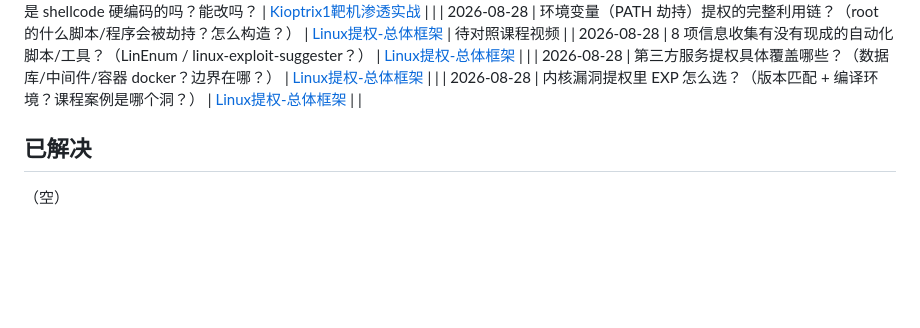
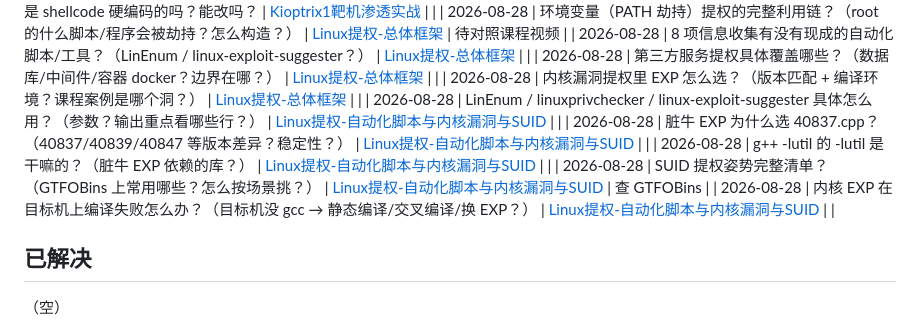
Before and after one commit to Monney-sys/daily-learning, a Markdown page: OPEN-QUESTIONS.md, the part around the change. Rendered like a GitHub page; blank space fills up the shorter version.

```diff
--- a/OPEN-QUESTIONS.md
+++ b/OPEN-QUESTIONS.md
@@ -62,6 +62,11 @@
 | 2026-08-28 | 8 项信息收集有没有现成的自动化脚本/工具？（LinEnum / linux-exploit-suggester？） | [Linux提权-总体框架](./2026-08-28(续2)-Linux提权-总体框架.md) | |
 | 2026-08-28 | 第三方服务提权具体覆盖哪些？（数据库/中间件/容器 docker？边界在哪？） | [Linux提权-总体框架](./2026-08-28(续2)-Linux提权-总体框架.md) | |
 | 2026-08-28 | 内核漏洞提权里 EXP 怎么选？（版本匹配 + 编译环境？课程案例是哪个洞？） | [Linux提权-总体框架](./2026-08-28(续2)-Linux提权-总体框架.md) | |
+| 2026-08-28 | LinEnum / linuxprivchecker / linux-exploit-suggester 具体怎么用？（参数？输出重点看哪些行？） | [Linux提权-自动化脚本与内核漏洞与SUID](./2026-08-28(续3)-Linux提权-自动化脚本与内核漏洞与SUID.md) | |
+| 2026-08-28 | 脏牛 EXP 为什么选 40837.cpp？（40837/40839/40847 等版本差异？稳定性？） | [Linux提权-自动化脚本与内核漏洞与SUID](./2026-08-28(续3)-Linux提权-自动化脚本与内核漏洞与SUID.md) | |
+| 2026-08-28 | g++ -lutil 的 -lutil 是干嘛的？（脏牛 EXP 依赖的库？） | [Linux提权-自动化脚本与内核漏洞与SUID](./2026-08-28(续3)-Linux提权-自动化脚本与内核漏洞与SUID.md) | |
+| 2026-08-28 | SUID 提权姿势完整清单？（GTFOBins 上常用哪些？怎么按场景挑？） | [Linux提权-自动化脚本与内核漏洞与SUID](./2026-08-28(续3)-Linux提权-自动化脚本与内核漏洞与SUID.md) | 查 GTFOBins |
+| 2026-08-28 | 内核 EXP 在目标机上编译失败怎么办？（目标机没 gcc → 静态编译/交叉编译/换 EXP？） | [Linux提权-自动化脚本与内核漏洞与SUID](./2026-08-28(续3)-Linux提权-自动化脚本与内核漏洞与SUID.md) | |
 ## 已解决
 
 （空）
```
Also changed, not shown: 2026-08-28(续3)-Linux提权-自动化脚本与内核漏洞与SUID.md (added, +138 -0 lines), README.md (+2 -0 lines).
